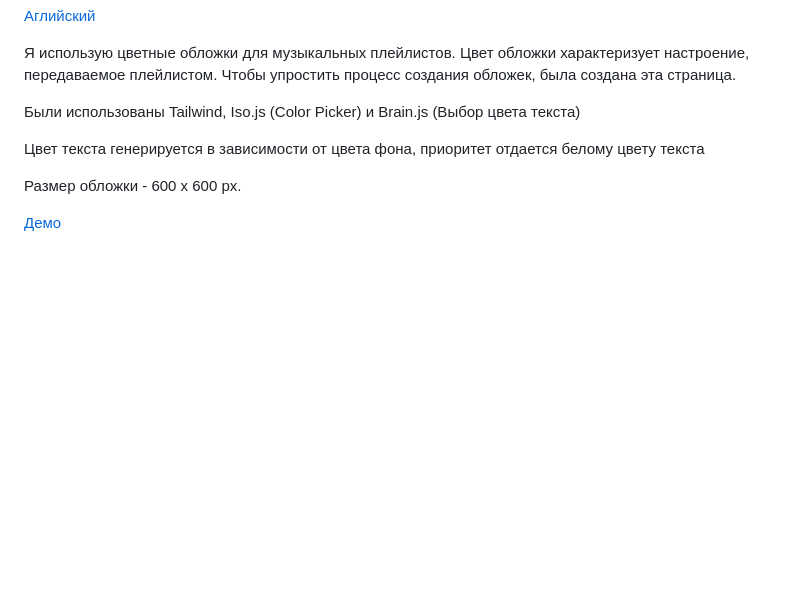
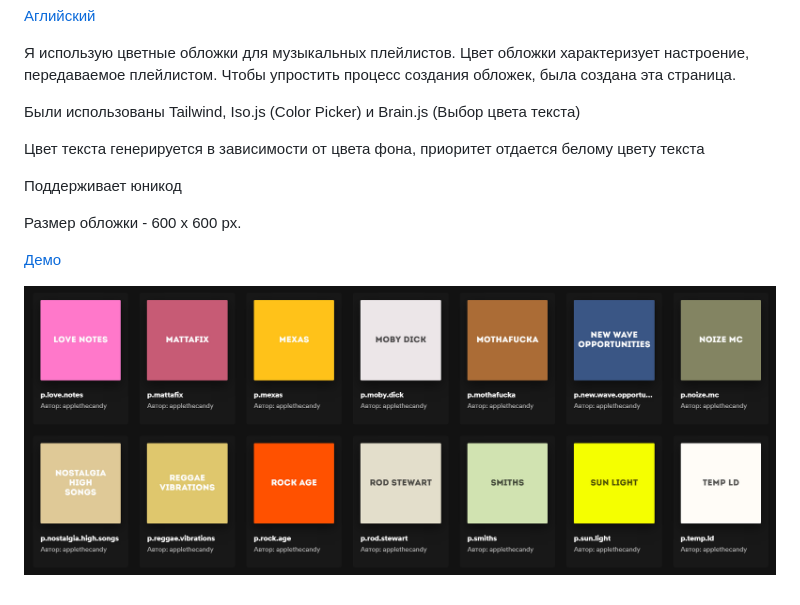
Before and after one commit to applethecandy/playlists-generator, a Markdown page: readme_ru.md, the part around the change. GitHub-like rendering; pictures changed too: image.png (added); blank space fills up the shorter version.

Commit message:
Add image

```diff
--- a/readme_ru.md
+++ b/readme_ru.md
@@ -12,6 +12,10 @@
 
 Цвет текста генерируется в зависимости от цвета фона, приоритет отдается белому цвету текста
 
+Поддерживает юникод
+
 Размер обложки - 600 x 600 px.
 
 [Демо](https://smolyakov.dev/playlists-generator/)
+
+![Результат](image.png)
```
Also changed, not shown: readme.md (+4 -0 lines).
